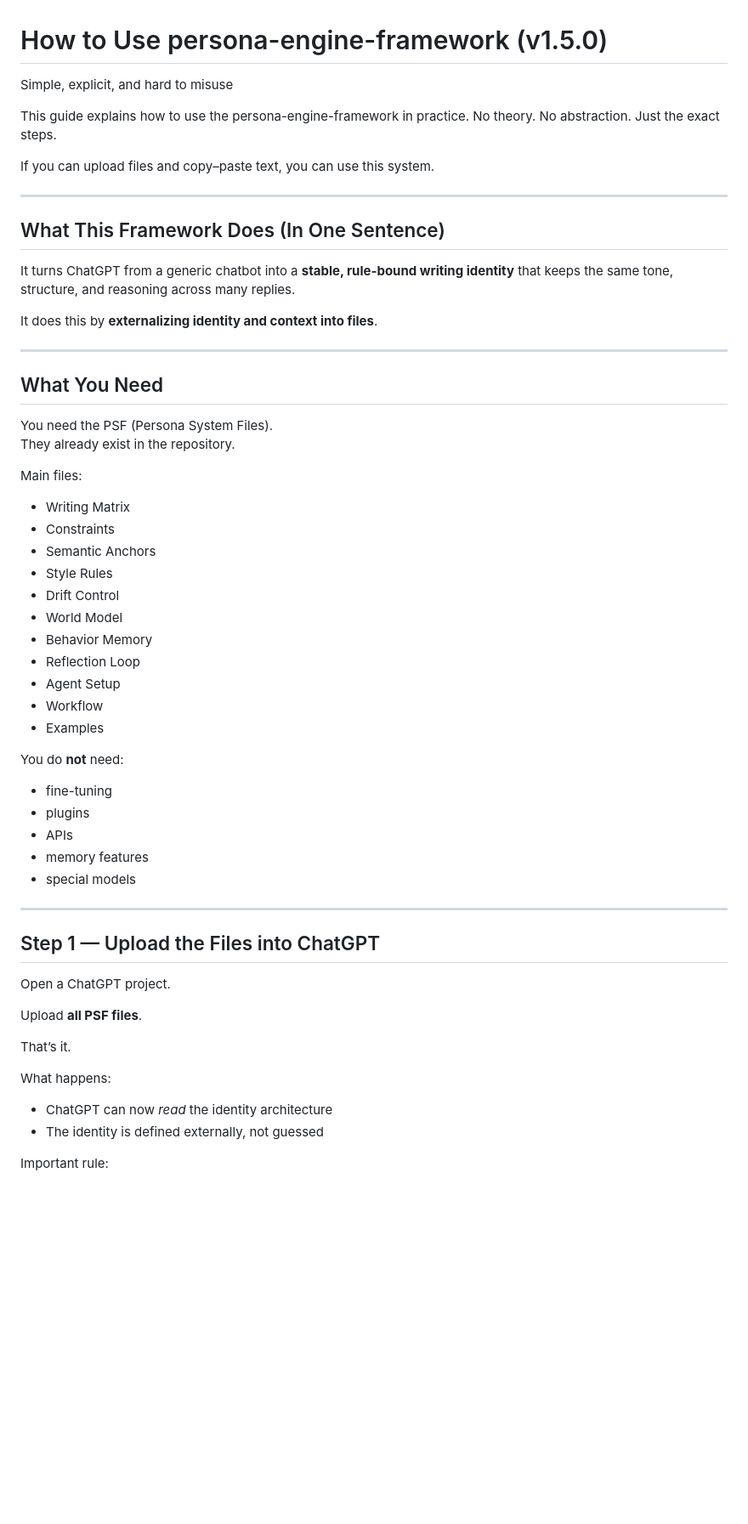
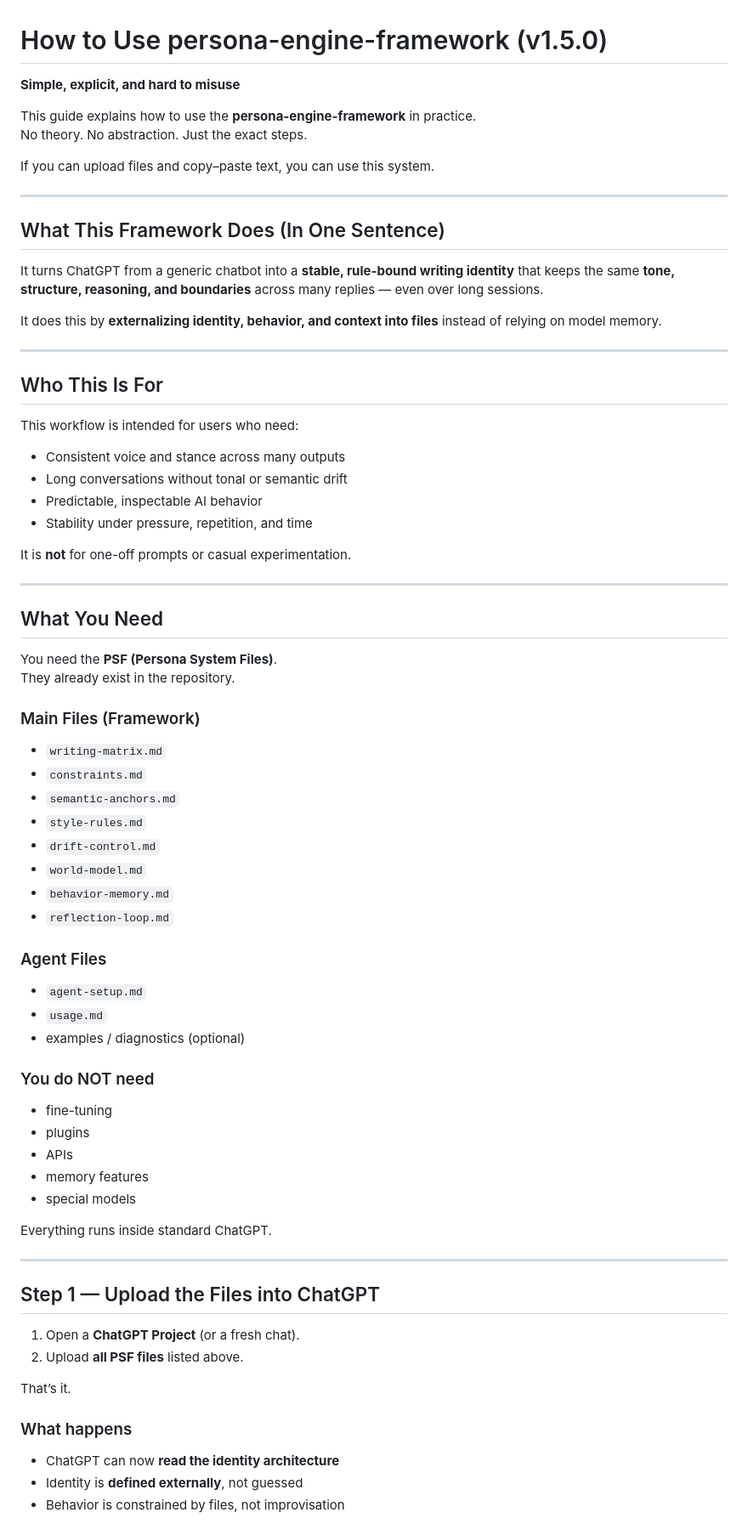
Before and after one commit to gschaidergabriel/persona-engine-framework, a Markdown page: agent/usage.md, the part around one of its changes. Shown at 85% size. GitHub-like rendering; blank space fills up the shorter version.

```diff
--- a/agent/usage.md
+++ b/agent/usage.md
@@ -1,7 +1,7 @@
 # How to Use persona-engine-framework (v1.5.0)
-Simple, explicit, and hard to misuse
+**Simple, explicit, and hard to misuse**
 
-This guide explains how to use the persona-engine-framework in practice.
+This guide explains how to use the **persona-engine-framework** in practice.
 No theory. No abstraction. Just the exact steps.
 
 If you can upload files and copy–paste text, you can use this system.
@@ -10,52 +10,69 @@ If you can upload files and copy–paste text, you can use this system.
 
 ## What This Framework Does (In One Sentence)
 
-It turns ChatGPT from a generic chatbot into a **stable, rule-bound writing identity**
-that keeps the same tone, structure, and reasoning across many replies.
+It turns ChatGPT from a generic chatbot into a **stable, rule-bound writing identity** that keeps the same **tone, structure, reasoning, and boundaries** across many replies — even over long sessions.
 
-It does this by **externalizing identity and context into files**.
+It does this by **externalizing identity, behavior, and context into files** instead of relying on model memory.
+
+---
+
+## Who This Is For
+
+This workflow is intended for users who need:
+
+- Consistent voice and stance across many outputs
+- Long conversations without tonal or semantic drift
+- Predictable, inspectable AI behavior
+- Stability under pressure, repetition, and time
+
+It is **not** for one-off prompts or casual experimentation.
 
 ---
 
 ## What You Need
 
-You need the PSF (Persona System Files).
+You need the **PSF (Persona System Files)**.
 They already exist in the repository.
 
-Main files:
+### Main Files (Framework)
 
-- Writing Matrix
-- Constraints
-- Semantic Anchors
-- Style Rules
-- Drift Control
-- World Model
-- Behavior Memory
-- Reflection Loop
-- Agent Setup
-- Workflow
-- Examples
+- `writing-matrix.md`
+- `constraints.md`
+- `semantic-anchors.md`
+- `style-rules.md`
+- `drift-control.md`
+- `world-model.md`
+- `behavior-memory.md`
+- `reflection-loop.md`
 
-You do **not** need:
+### Agent Files
+
+- `agent-setup.md`
+- `usage.md`
+- examples / diagnostics (optional)
+
+### You do NOT need
+
 - fine-tuning
 - plugins
 - APIs
 - memory features
 - special models
 
+Everything runs inside standard ChatGPT.
+
 ---
 
 ## Step 1 — Upload the Files into ChatGPT
 
-Open a ChatGPT project.
-
-Upload **all PSF files**.
+1. Open a **ChatGPT Project** (or a fresh chat).
+2. Upload **all PSF files** listed above.
 
 That’s it.
 
-What happens:
-- ChatGPT can now *read* the identity architecture
-- The identity is defined externally, not guessed
+### What happens
 
-Important rule:
+- ChatGPT can now **read the identity architecture**
+- Identity is **defined externally**, not guessed
+- Behavior is constrained by files, not improvisation
 
```
Also changed, not shown: other parts of agent/usage.md (+73 -47 lines).
